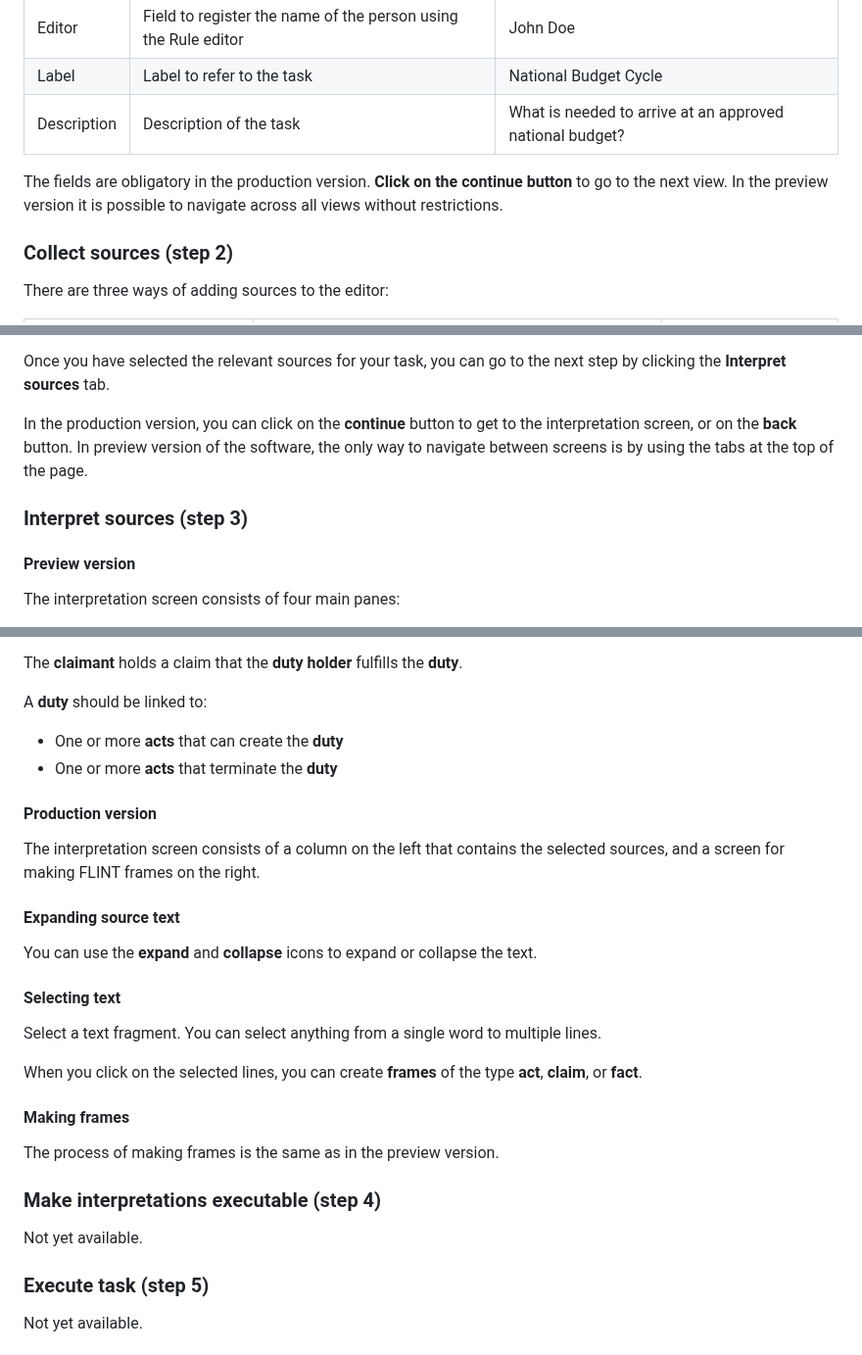
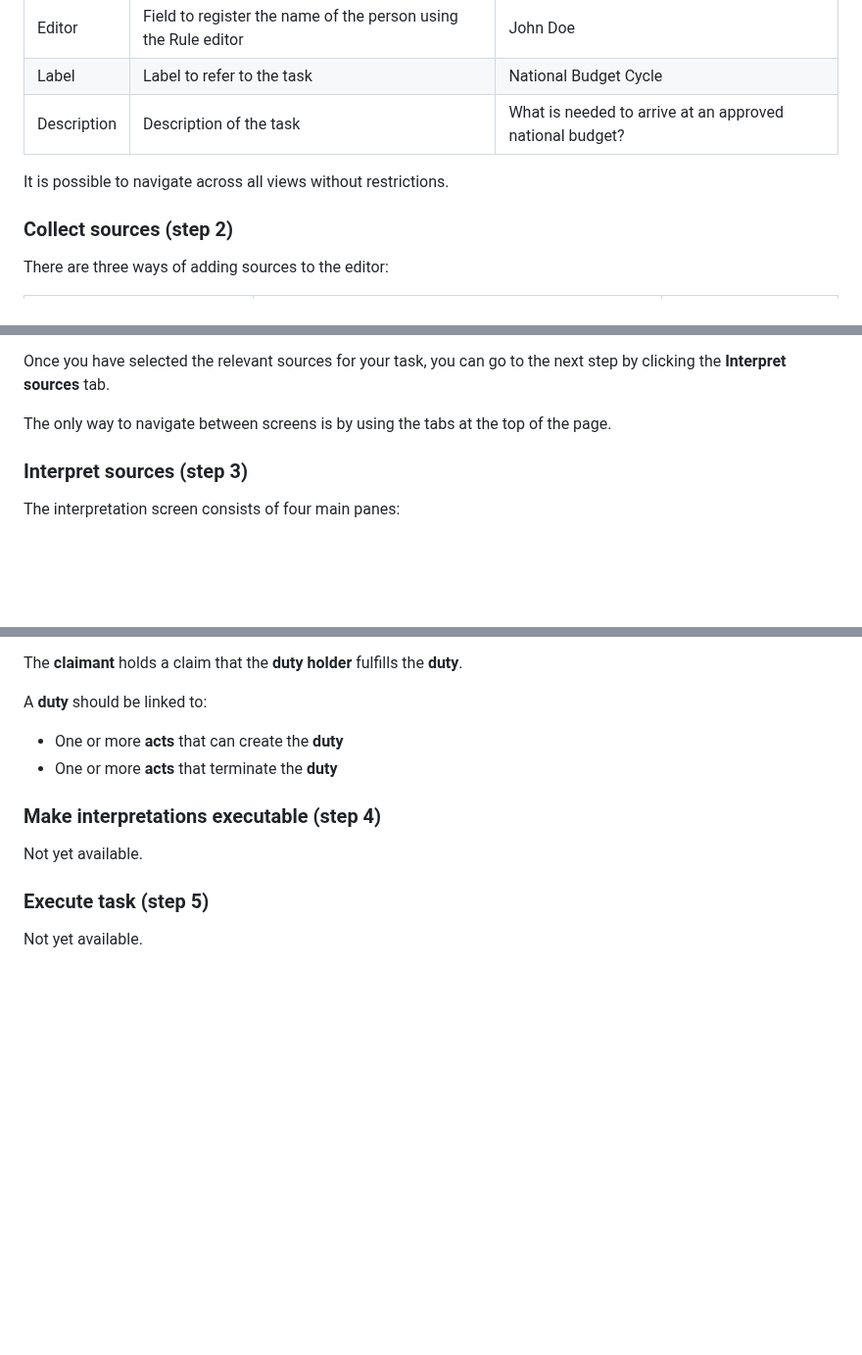
Before and after one commit to MOOI-Project-UvA/rule-editor, a Markdown page: README.md, 3 parts joined by grey strips. Shown at 98% size. Drawn GitHub-style; blank space fills up the shorter version.

Commit message:
Edit README.md: removed distinction between production and preview version in the manual

```diff
--- a/README.md
+++ b/README.md
@@ -71,8 +71,7 @@ In the current version one, it is recommended to start by defining a task and to
 | Label       | Label to refer to the task                                     | National Budget Cycle    |
 | Description | Description of the task                                        | What is needed to arrive at an approved national budget? |
 
-The fields are obligatory in the production version. **Click on the continue button** to go to the next view.
-In the preview version it is possible to navigate across all views without restrictions.
+It is possible to navigate across all views without restrictions.
 
 ### Collect sources (step 2)
 There are three ways of adding sources to the editor:
@@ -91,11 +90,9 @@ You can always get back to this screen to add additional sources, or remove redu
 
 Once you have selected the relevant sources for your task, you can go to the next step by clicking  the **Interpret sources** tab.
 
-In the production version, you can click on the **continue** button to get to the interpretation screen, or on the **back** button. In preview version of the software, the only way to navigate between screens is by using the tabs at the top of the page.
+The only way to navigate between screens is by using the tabs at the top of the page.
 
 ### Interpret sources (step 3)
-
-#### Preview version
 
 The interpretation screen consists of four main panes:
 - **Source pane:** Contains the selected sources.
@@ -193,25 +190,9 @@ A **duty** should be linked to:
 - One or more **acts** that can create the **duty**
 - One or more **acts** that terminate the **duty**
 
-
-#### Production version
-
-The interpretation screen consists of a column on the left that contains the selected sources, and a screen for making FLINT frames on the right.
-
-#### Expanding source text
-You can use the **expand** and **collapse** icons to expand or collapse the text.
-
-#### Selecting text
-Select a text fragment. You can select anything from a single word to multiple lines.
-
-When you click on the selected lines, you can create **frames** of the type **act**, **claim**, or **fact**.
-
-#### Making frames
-
-The process of making frames is the same as in the preview version.
-
 ### Make interpretations executable (step 4)
 Not yet available.
+
 ### Execute task (step 5)
 Not yet available.
 
```
